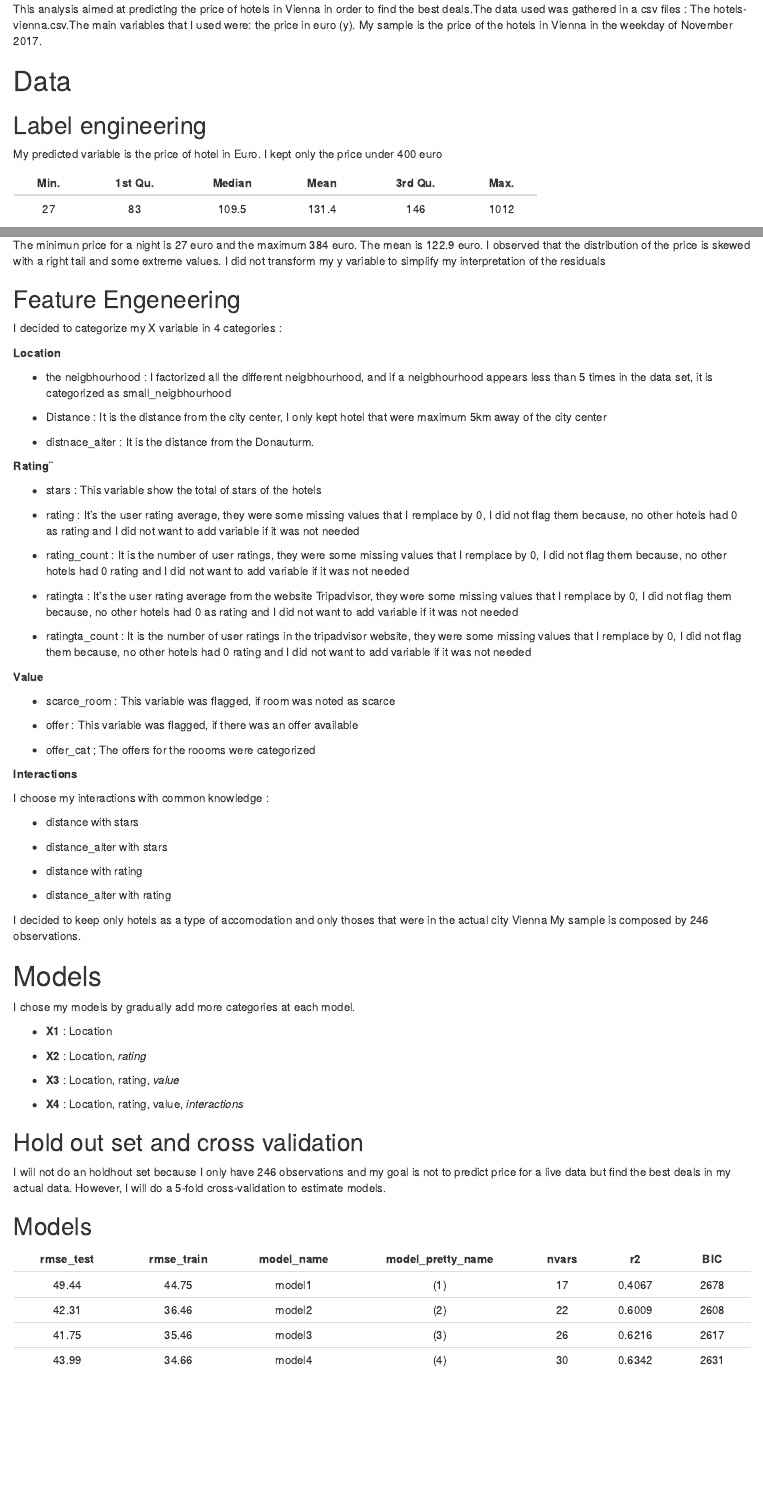
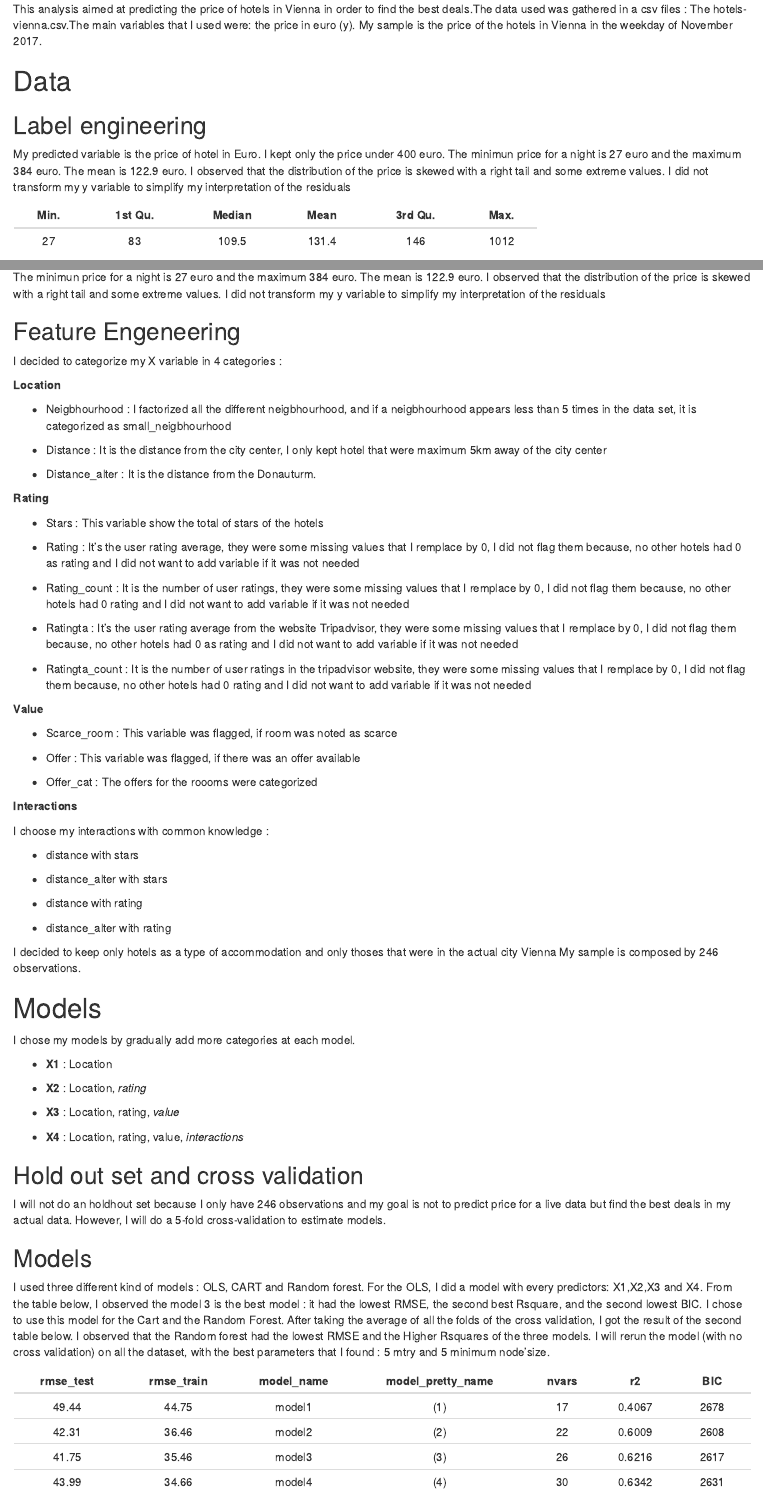
Before and after one commit to Maeva2408/DA3_A3, an R Markdown document (Data/Rmd_Maeva_Braeckevelt_prediction_price_vienna.Rmd): the page in a window 1100 px wide, from 190 px down, and a second part further down, joined at a grey line. The pictures show the output file Data/Rmd_Maeva_Braeckevelt_prediction_price_vienna.html that the author committed with the source, opened offline.

Commit message:
add table

````diff
--- a/Data/Rmd_Maeva_Braeckevelt_prediction_price_vienna.Rmd
+++ b/Data/Rmd_Maeva_Braeckevelt_prediction_price_vienna.Rmd
@@ -105,7 +105,10 @@ yvar <- "price"
 
 ## Label engineering
 
-My predicted variable is the price of hotel in Euro. I kept only the price under 400 euro
+My predicted variable is the price of hotel in Euro. I kept only the price under 400 euro.
+The minimun price for a night is 27 euro and the maximum 384 euro. The mean is 122.9 euro.
+I observed that the distribution of the price is skewed with a right tail and some extreme values.
+I did not transform my y variable to simplify my interpretation of the residuals
 
 ```{r, eval=TRUE, echo=FALSE, results='asis', warning= FALSE, message=FALSE}
 pander(summary_table)
@@ -360,31 +363,31 @@ I decided to categorize my X variable in 4 categories :
 
 **Location**
 
-* the neigbhourhood : I factorized all the different neigbhourhood, and if a neigbhourhood appears less than 5 times in the data set, it is categorized as small_neigbhourhood
+* Neigbhourhood : I factorized all the different neigbhourhood, and if a neigbhourhood appears less than 5 times in the data set, it is categorized as small_neigbhourhood
 
 * Distance : It is the distance from the city center, I only kept hotel that were maximum 5km away of the city center
 
-* distnace_alter : It is the distance from the Donauturm.
+* Distance_alter : It is the distance from the Donauturm.
 
-**Rating¨**
+**Rating**
 
-* stars : This variable show the total of stars of the hotels
+* Stars : This variable show the total of stars of the hotels
 
-* rating : It's the user rating average, they were some missing values that I remplace by 0, I did not flag them because, no other hotels had 0 as rating and I did not want to add variable if it was not needed
+* Rating : It's the user rating average, they were some missing values that I remplace by 0, I did not flag them because, no other hotels had 0 as rating and I did not want to add variable if it was not needed
 
-* rating_count : It is the number of user ratings, they were some missing values that I remplace by 0, I did not flag them because, no other hotels had 0 rating and I did not want to add variable if it was not needed
+* Rating_count : It is the number of user ratings, they were some missing values that I remplace by 0, I did not flag them because, no other hotels had 0 rating and I did not want to add variable if it was not needed
 
-* ratingta : It's the user rating average from the website Tripadvisor, they were some missing values that I remplace by 0, I did not flag them because, no other hotels had 0 as rating and I did not want to add variable if it was not needed
+* Ratingta : It's the user rating average from the website Tripadvisor, they were some missing values that I remplace by 0, I did not flag them because, no other hotels had 0 as rating and I did not want to add variable if it was not needed
 
-* ratingta_count : It is the number of user ratings in the tripadvisor website, they were some missing values that I remplace by 0, I did not flag them because, no other hotels had 0 rating and I did not want to add variable if it was not needed
+* Ratingta_count : It is the number of user ratings in the tripadvisor website, they were some missing values that I remplace by 0, I did not flag them because, no other hotels had 0 rating and I did not want to add variable if it was not needed
 
 **Value**
 
-* scarce_room : This variable was flagged, if room was noted as scarce
+* Scarce_room : This variable was flagged, if room was noted as scarce
 
-* offer : This variable was flagged, if there was an offer available
+* Offer : This variable was flagged, if there was an offer available
 
-* offer_cat ; The offers for the roooms were categorized
+* Offer_cat : The offers for the roooms were categorized
 
 
 **Interactions**
@@ -399,7 +402,7 @@ I choose my interactions with common knowledge :
 
 * distance_alter with rating
 
-I decided to keep only hotels as a type of accomodation and only thoses that were in the actual city Vienna
+I decided to keep only hotels as a type of accommodation and only thoses that were in the actual city Vienna
 My sample is composed by 246 observations.
 
 # Models
@@ -582,5 +585,6 @@ final_models <-
   list("CART" = cart_model,
        "Random_forest" = rf_model)
 
-results <- resamples(final_models)
+results <- resamples(final_models) %>% summary()
 
+CART_RMSE <- summary(cart_model$resample$RMSE)
@@ -588,2 +596,8 @@ results <- resamples(final_models)
 
 ```
+I used three different kind of models : OLS, CART and Random forest.
+For the OLS, I did a model with every predictors: X1,X2,X3 and X4.
+From the table below, I observed the model 3 is the best model : it had the lowest RMSE, the second best Rsquare, and the second lowest BIC.
+I chose to use this model for the Cart and the Random Forest.
+After taking the average of all the folds of the cross validation, I got the result of the second table below. I observed that the Random forest had the lowest RMSE and the Higher Rsquares of the three models.
+I will rerun the model (with no cross validation) on all the dataset, with the best parameters that I found  : 5 mtry and 5 minimum node'size.
@@ -600,0 +615,14 @@ pander(results)
+## I will chose this model for my prediction So I will the Run the prediction on the whole dataset with the best parameter
+
+# set tuning for final model
+
+train_control <- trainControl(method = "none",verboseIter = FALSE)
+
+tune_grid <- expand.grid(
+  .mtry = c(5),
+  .splitrule = "variance",
+  .min.node.size = c(5)
+)
+set.seed(20180123)
+rf_model_final <- train(model_cart,
+                        data = data,
@@ -600,0 +640 @@ pander(results)
+With my final model, I found my predicted value for my y variable : the price of a room for one night.
@@ -600,0 +652,6 @@ pander(results)
+# Calculate residuals
+
+data$rf_prediction_res <- data$price - data$rf_predicted_probabilities
+
+data %>% select(price, rf_prediction_res, rf_predicted_probabilities)
+level_vs_pred <- ggplot(data = data) +
@@ -600,0 +664,12 @@ pander(results)
+  labs(y = "Price (EURO)", x = "Predicted price  (EURO)") +
+  theme_bg()
+
+
+```
+```{r, eval=TRUE, echo=FALSE, results='asis', warning= FALSE, message=FALSE}
+level_vs_pred
+
+
+```
+
+# Comparaison of the 5 best deals
@@ -600,0 +682,11 @@ pander(results)
+# Check the ones with the smallest (negative) residuals
+
+Five5hotels <- data %>% top_n( -5 , rf_prediction_res ) %>%
+  select( hotel_id , price, stars, rf_predicted_probabilities , rf_prediction_res )
+
+# List of 5 best deals
+bestdeals <- data %>%
+  select(hotel_id, price, rf_prediction_res, distance, stars, rating) %>%
+  arrange(rf_prediction_res) %>%
+  .[1:5,] %>%
+  as.data.frame()
@@ -600,0 +700,15 @@ pander(results)
+  select(hotel_id, price, rf_prediction_res, distance, stars, rating) %>%
+  .[1:5,] %>%
+  as.data.frame()
+
+## All differents hotels because I did not filter only 3 and 4 stars
+
+## I can compare for the 3 and 4 stars
+
+data3and4 <- data %>% filter(stars>=3 & stars<=4)
+
+bestdeals3and4 <- data3and4 %>%
+  select(hotel_id, price, rf_prediction_res, distance, stars, rating) %>%
+  arrange(rf_prediction_res) %>%
+  .[1:5,] %>%
+  as.data.frame()
@@ -600,0 +733,22 @@ pander(results)
+# Check the ones with the smallest (negative) residuals
+## All differents hotels because I did not filter only 3 and 4 stars
+
+## I can compare for the 3 and 4 stars
+data3and4 <- data %>% filter(stars>=3 & stars<=4)
+
+bestdeals3and4 <- data3and4 %>%
+  select(hotel_id, price, rf_prediction_res, distance, stars, rating) %>%
+  arrange(rf_prediction_res) %>%
+  .[1:5,] %>%
+  as.data.frame()
+
+
+
+```
+```{r, eval=TRUE, echo=FALSE, results='asis', warning= FALSE, message=FALSE}
+
+pander(bestdeals3and4)
+
+```
+
+Now, I observed that I have 3 hotels in common.
````
Also changed, not shown: Data/Rmd_Maeva_Braeckevelt_prediction_price_vienna.html, Data/Rmd_Maeva_Braeckevelt_prediction_price_vienna.Rmd (71 more changed lines).
